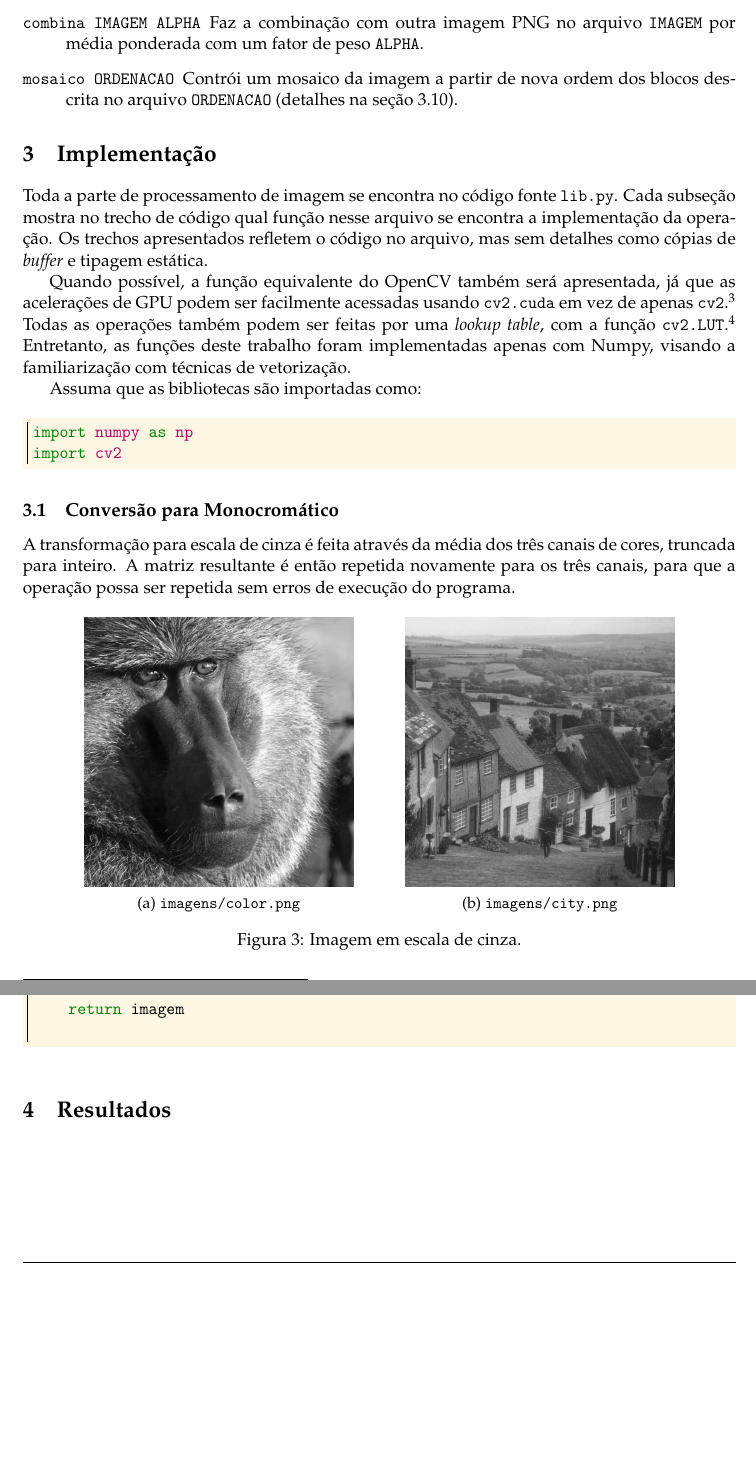
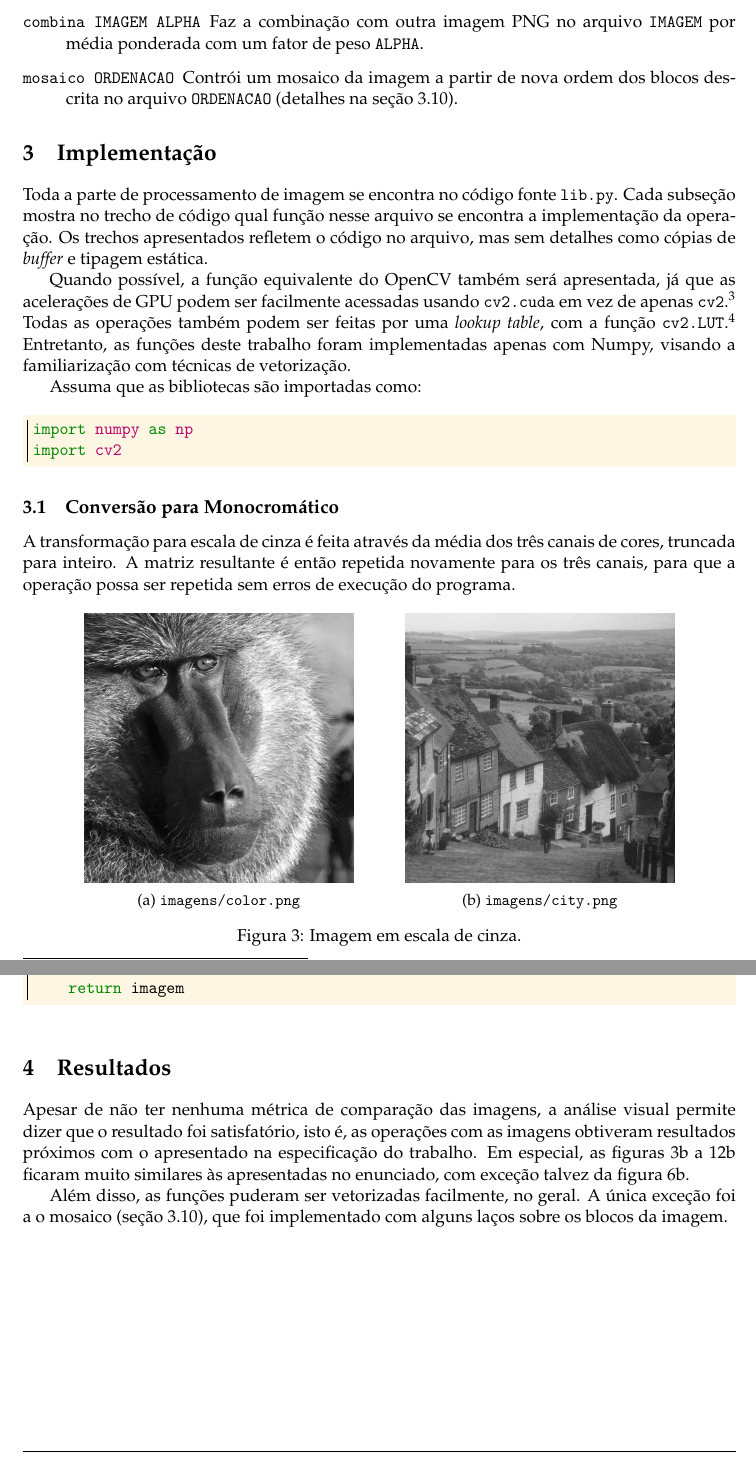
Before and after one commit to marmitar/MC920-Trabalho-0, a LaTeX problem sheet (relatorio/main.tex, which reads relatorio/homework.cls, relatorio/impl/mono.tex): two parts of pages 3 and 9 of 9 before the commit and two parts of pages 3 and 10 of 10 after it, joined at a grey line, cut so that both start at the same text, the shorter picture padded with empty space. Compiled offline with pdfLaTeX.

Commit message:
Resultados

```diff
--- a/relatorio/homework.cls
+++ b/relatorio/homework.cls
@@ -34,7 +34,7 @@
 \RequirePackage[
     a4paper,
     headheight = 20pt,
-    margin = 1in, bottom=0.8in,
+    margin = 1in,
     tmargin = \dimexpr 1in - 10pt \relax
   ]{geometry} % set up nicer margins
   \addtolength{\footskip}{20pt}
--- a/relatorio/impl/mono.tex
+++ b/relatorio/impl/mono.tex
@@ -13,6 +13,7 @@ A transformação para escala de cinza é feita através da média dos três can
         \centering
         \includegraphics[width=6cm]{resultados/citymono.png}
         \caption{\texttt{imagens/city.png}}
+        \label{fig:res:1}
     \end{subfigure}
 
     \caption{Imagem em escala de cinza.}
--- a/relatorio/main.tex
+++ b/relatorio/main.tex
@@ -42,4 +42,8 @@
 
     \section{Resultados}
 
+    Apesar de não ter nenhuma métrica de comparação das imagens, a análise visual permite dizer que o resultado foi satisfatório, isto é, as operações com as imagens obtiveram resultados próximos com o apresentado na especificação do trabalho. Em especial, as \crefrange{fig:res:1}{fig:res:10} ficaram muito similares às apresentadas no enunciado, com exceção talvez da \cref{fig:res:4}.
+
+    Além disso, as funções puderam ser vetorizadas facilmente, no geral. A única exceção foi a o mosaico (\cref{sec:mosaico}), que foi implementado com alguns laços sobre os blocos da imagem.
+
 \end{document}
```
Also changed, not shown: relatorio/impl/convint.tex (+1 -0 lines), relatorio/impl/mosaico.tex (+1 -1 lines).
